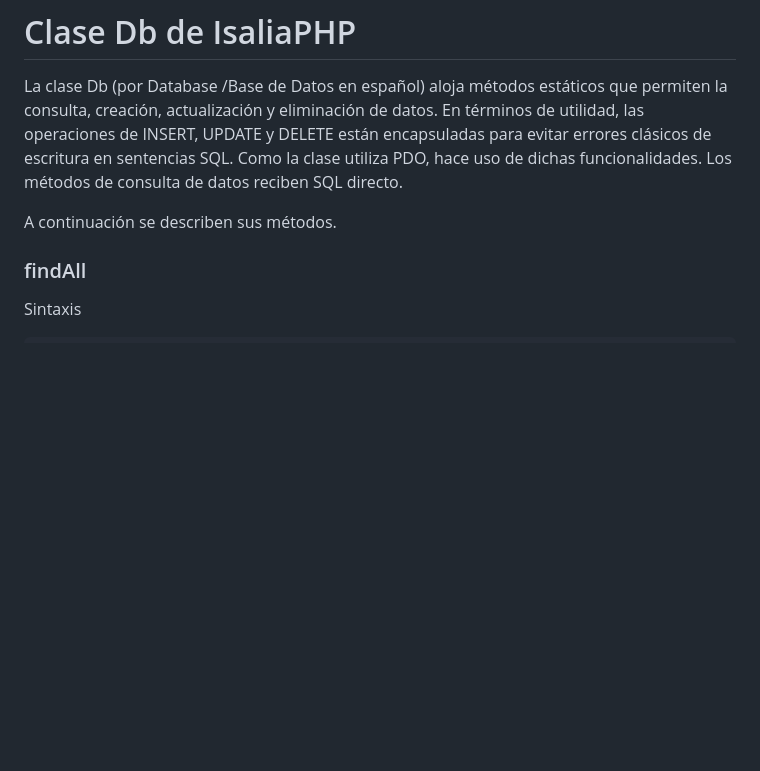
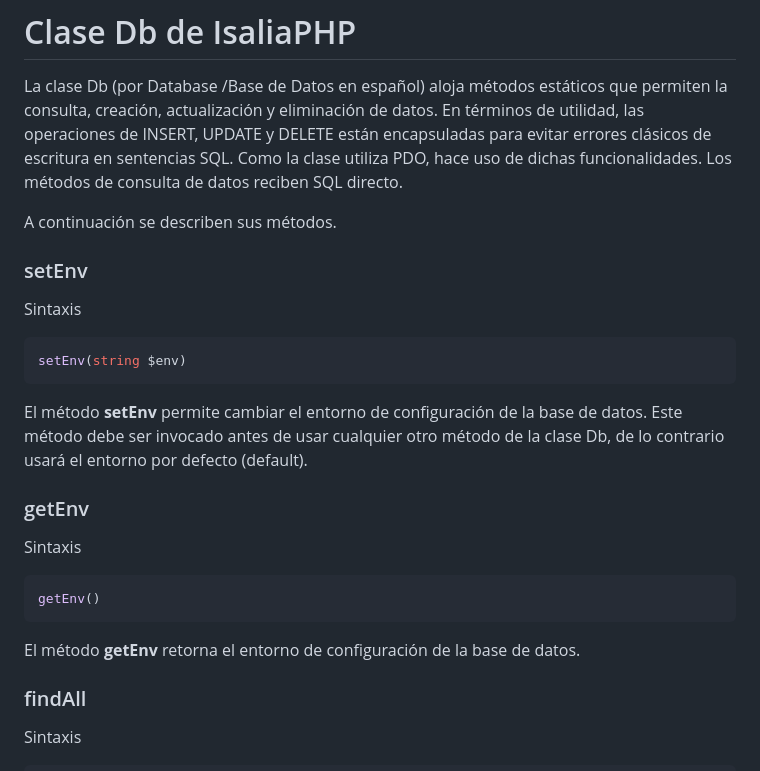
Before and after one commit to IsaliaPHP/IsaliaPHP, a Markdown page: docs/db.md, the part around the change. Drawn GitHub-style; blank space fills up the shorter version.

````diff
--- a/docs/db.md
+++ b/docs/db.md
@@ -3,6 +3,26 @@
 La clase Db (por Database /Base de Datos en español) aloja métodos estáticos que permiten la consulta, creación, actualización y eliminación de datos. En términos de utilidad, las operaciones de INSERT, UPDATE y DELETE están encapsuladas para evitar errores clásicos de escritura en sentencias SQL. Como la clase utiliza PDO, hace uso de dichas funcionalidades. Los métodos de consulta de datos reciben SQL directo.
 
 A continuación se describen sus métodos.
+
+### setEnv
+
+Sintaxis
+```php
+setEnv(string $env)
+```
+
+El método **setEnv** permite cambiar el entorno de configuración de la base de datos. Este método debe ser invocado antes de usar cualquier otro método de la clase Db, de lo contrario usará el entorno por defecto (default).
+
+
+### getEnv
+
+Sintaxis
+```php
+getEnv()
+```
+
+El método **getEnv** retorna el entorno de configuración de la base de datos.
+
 
 ### findAll
 
````
Also changed, not shown: docs/model.md (+26 -14 lines).
